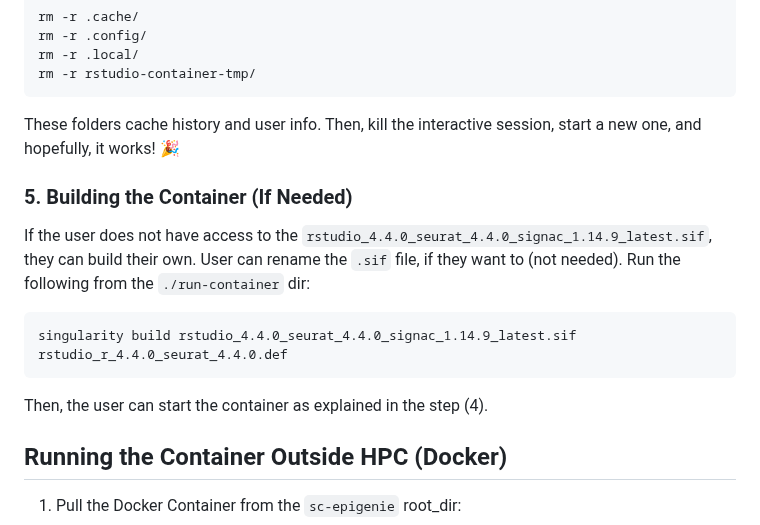
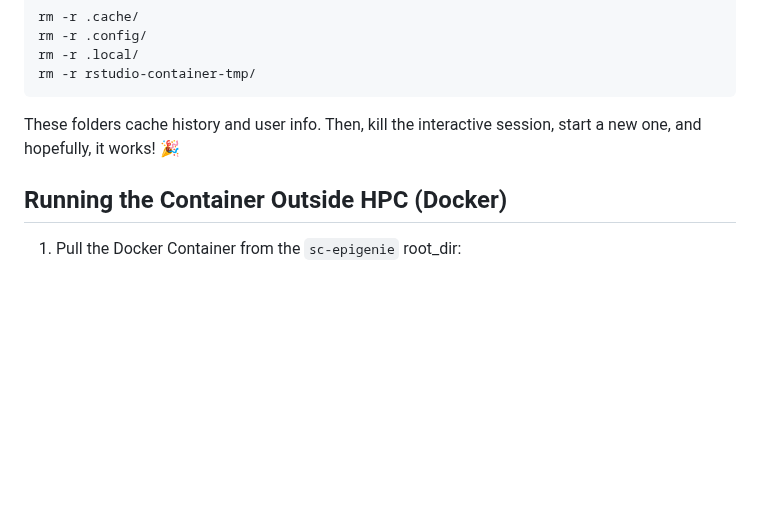
Before and after one commit to stjude-dnb-binfcore/sc-epigenie, a Markdown page: run-container/README.md, the part around the change. Drawn GitHub-style; blank space fills up the shorter version.

Commit message:
Update documentation

````diff
--- a/run-container/README.md
+++ b/run-container/README.md
@@ -92,18 +92,6 @@ rm -r rstudio-container-tmp/
 These folders cache history and user info. Then, kill the interactive session, start a new one, and hopefully, it works! 🎉
 
 
-### 5. Building the Container (If Needed)
-
-If the user does not have access to the `rstudio_4.4.0_seurat_4.4.0_signac_1.14.9_latest.sif`, they can build their own.
-User can rename the `.sif` file, if they want to (not needed). Run the following from the `./run-container` dir:
-
-```
-singularity build rstudio_4.4.0_seurat_4.4.0_signac_1.14.9_latest.sif rstudio_r_4.4.0_seurat_4.4.0.def
-```
-
-Then, the user can start the container as explained in the step (4).
-
-
 ## Running the Container Outside HPC (Docker)
 
 1. Pull the Docker Container from the `sc-epigenie` root_dir:
````
